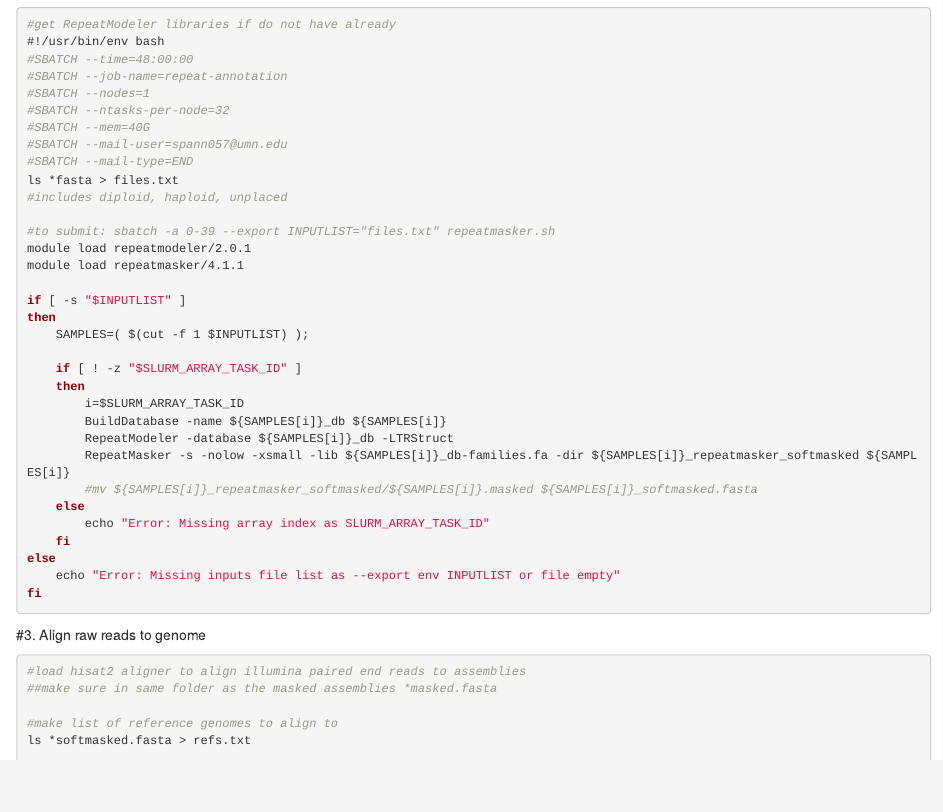
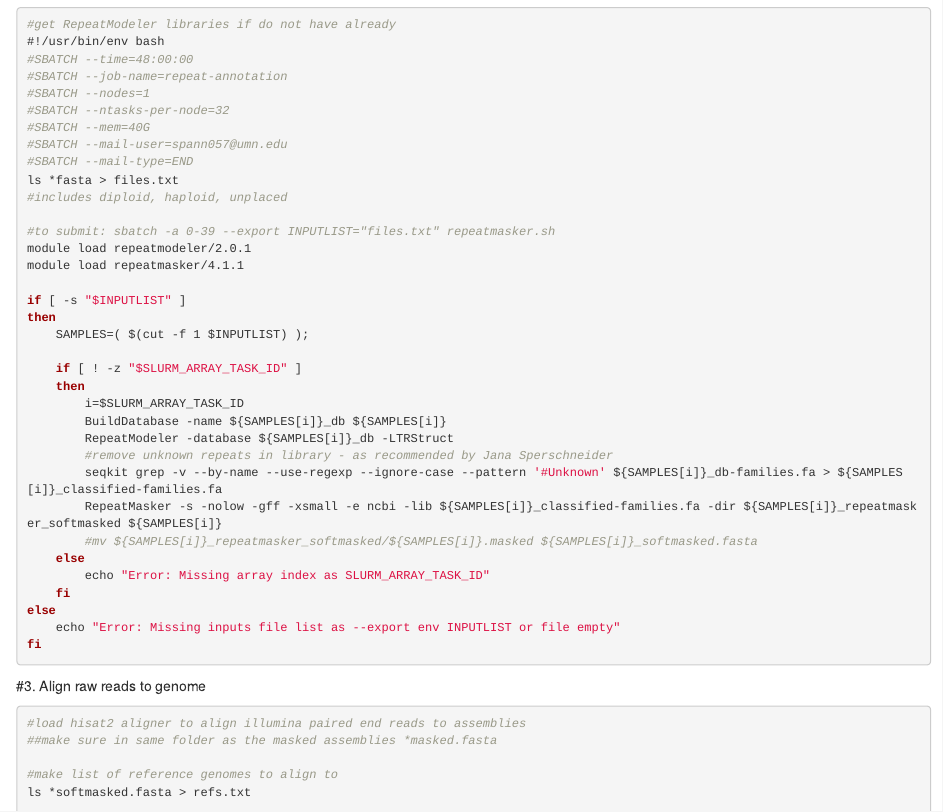
Before and after one commit to bspan07/puccinia_hordei_pangenome, an R Markdown document (annotation_pipeline.Rmd): the page in a window 1100 px wide, from 820 px down. Rendered offline with R 4.5, knitr and Pandoc, with nearby package versions; drawn as R Markdown's standard HTML page in place of the format the file asks for.

Commit message:
Update annotation_pipeline.Rmd

```diff
--- a/annotation_pipeline.Rmd
+++ b/annotation_pipeline.Rmd
@@ -107,7 +107,9 @@ then
         i=$SLURM_ARRAY_TASK_ID
         BuildDatabase -name ${SAMPLES[i]}_db ${SAMPLES[i]}
         RepeatModeler -database ${SAMPLES[i]}_db -LTRStruct
-        RepeatMasker -s -nolow -xsmall -lib ${SAMPLES[i]}_db-families.fa -dir ${SAMPLES[i]}_repeatmasker_softmasked ${SAMPLES[i]}
+        #remove unknown repeats in library - as recommended by Jana Sperschneider
+        seqkit grep -v --by-name --use-regexp --ignore-case --pattern '#Unknown' ${SAMPLES[i]}_db-families.fa > ${SAMPLES[i]}_classified-families.fa
+        RepeatMasker -s -nolow -gff -xsmall -e ncbi -lib ${SAMPLES[i]}_classified-families.fa -dir ${SAMPLES[i]}_repeatmasker_softmasked ${SAMPLES[i]}
         #mv ${SAMPLES[i]}_repeatmasker_softmasked/${SAMPLES[i]}.masked ${SAMPLES[i]}_softmasked.fasta
     else
         echo "Error: Missing array index as SLURM_ARRAY_TASK_ID"
```
